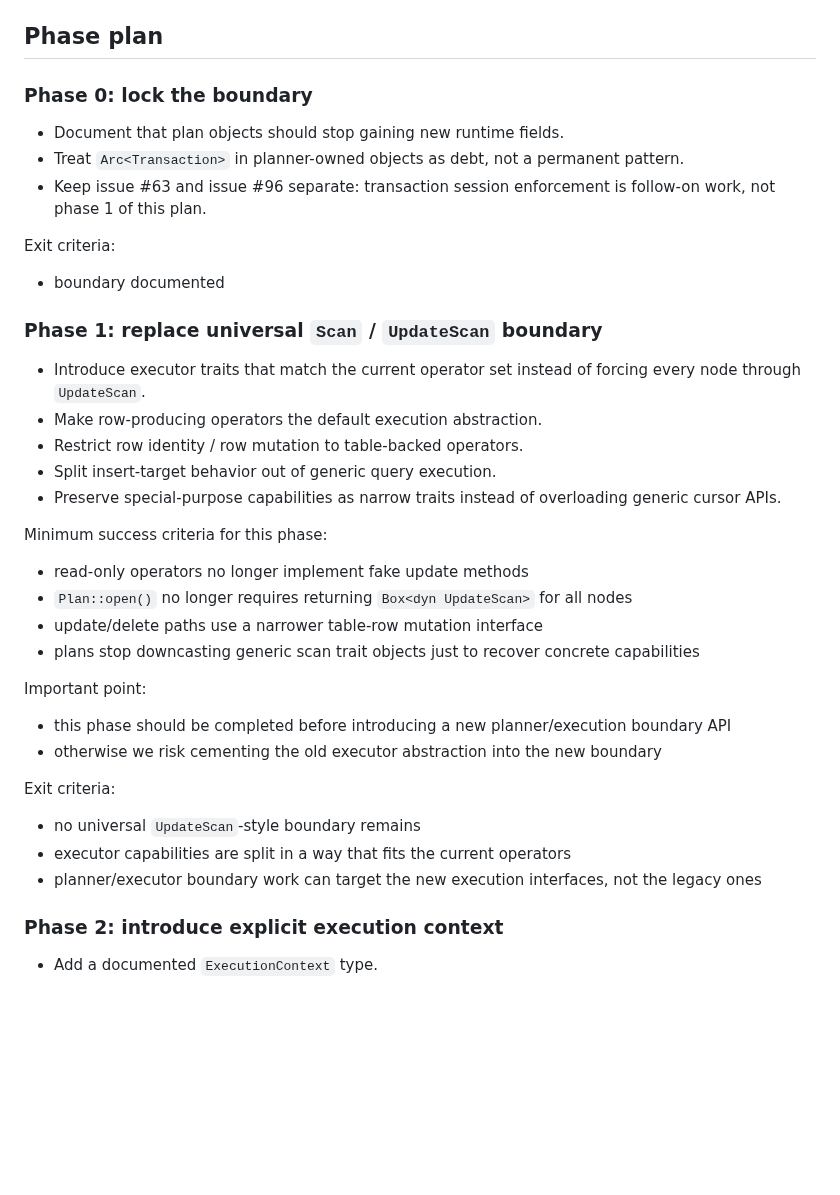
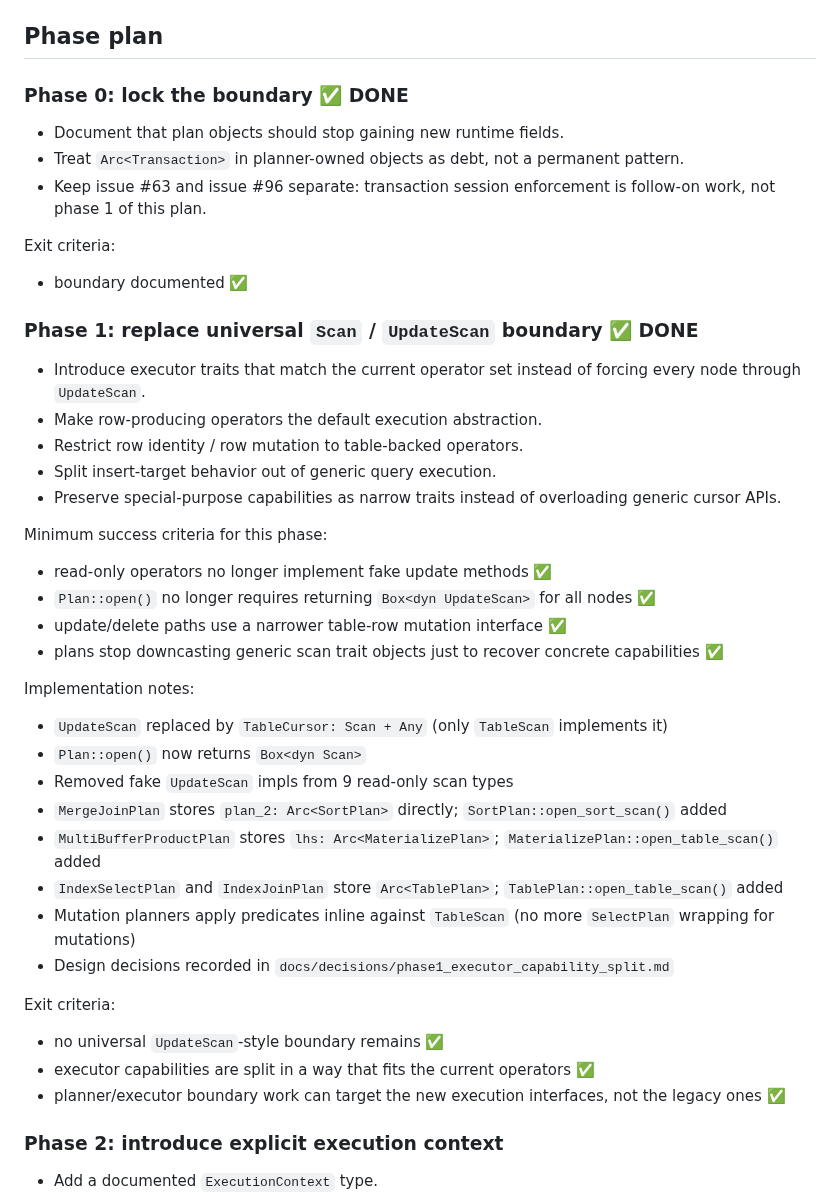
Before and after one commit to redixhumayun/simpledb, a Markdown page: docs/planner_execution_boundary_plan.md, the part around the change. Drawn GitHub-style; blank space fills up the shorter version.

Commit message:
docs: mark phase 0 and phase 1 complete, add decision record
Co-Authored-By: Claude Sonnet 4.6 <noreply@anthropic.com>

```diff
--- a/docs/planner_execution_boundary_plan.md
+++ b/docs/planner_execution_boundary_plan.md
@@ -108,7 +108,7 @@ Early phases do **not** require `ExecutionContext` to borrow transaction session
 
 ## Phase plan
 
-### Phase 0: lock the boundary
+### Phase 0: lock the boundary ✅ DONE
 
 - Document that plan objects should stop gaining new runtime fields.
 - Treat `Arc<Transaction>` in planner-owned objects as debt, not a permanent pattern.
@@ -116,9 +116,9 @@ Early phases do **not** require `ExecutionContext` to borrow transaction session
 
 Exit criteria:
 
-- boundary documented
+- boundary documented ✅
 
-### Phase 1: replace universal `Scan` / `UpdateScan` boundary
+### Phase 1: replace universal `Scan` / `UpdateScan` boundary ✅ DONE
 
 - Introduce executor traits that match the current operator set instead of forcing every node through `UpdateScan`.
 - Make row-producing operators the default execution abstraction.
@@ -128,21 +128,27 @@ Exit criteria:
 
 Minimum success criteria for this phase:
 
-- read-only operators no longer implement fake update methods
-- `Plan::open()` no longer requires returning `Box<dyn UpdateScan>` for all nodes
-- update/delete paths use a narrower table-row mutation interface
-- plans stop downcasting generic scan trait objects just to recover concrete capabilities
+- read-only operators no longer implement fake update methods ✅
+- `Plan::open()` no longer requires returning `Box<dyn UpdateScan>` for all nodes ✅
+- update/delete paths use a narrower table-row mutation interface ✅
+- plans stop downcasting generic scan trait objects just to recover concrete capabilities ✅
 
-Important point:
+Implementation notes:
 
-- this phase should be completed before introducing a new planner/execution boundary API
-- otherwise we risk cementing the old executor abstraction into the new boundary
+- `UpdateScan` replaced by `TableCursor: Scan + Any` (only `TableScan` implements it)
+- `Plan::open()` now returns `Box<dyn Scan>`
+- Removed fake `UpdateScan` impls from 9 read-only scan types
+- `MergeJoinPlan` stores `plan_2: Arc<SortPlan>` directly; `SortPlan::open_sort_scan()` added
+- `MultiBufferProductPlan` stores `lhs: Arc<MaterializePlan>`; `MaterializePlan::open_table_scan()` added
+- `IndexSelectPlan` and `IndexJoinPlan` store `Arc<TablePlan>`; `TablePlan::open_table_scan()` added
+- Mutation planners apply predicates inline against `TableScan` (no more `SelectPlan` wrapping for mutations)
+- Design decisions recorded in `docs/decisions/phase1_executor_capability_split.md`
 
 Exit criteria:
 
-- no universal `UpdateScan`-style boundary remains
-- executor capabilities are split in a way that fits the current operators
-- planner/executor boundary work can target the new execution interfaces, not the legacy ones
+- no universal `UpdateScan`-style boundary remains ✅
+- executor capabilities are split in a way that fits the current operators ✅
+- planner/executor boundary work can target the new execution interfaces, not the legacy ones ✅
 
 ### Phase 2: introduce explicit execution context
 
```
